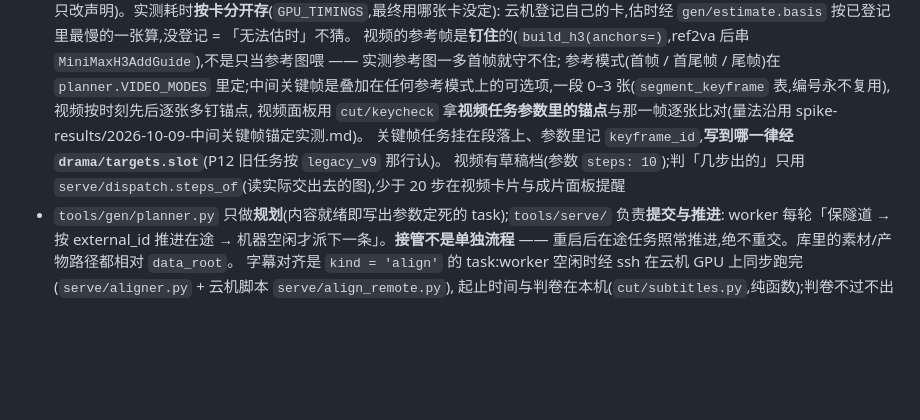
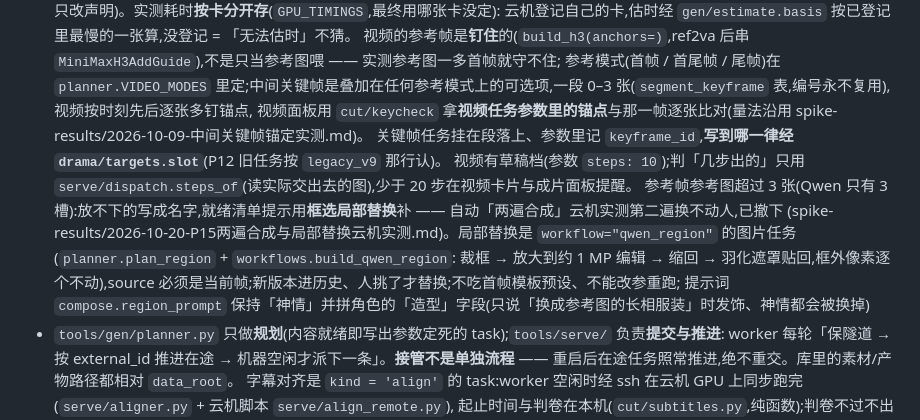
Before and after one commit to Jasonwky/ai-short-drama, a Markdown page: CLAUDE.md, the part around the change. GitHub-like rendering; blank space fills up the shorter version.

Commit message:
docs: P15 records — region replace shipped, automatic second pass withdrawn after the cloud check
Co-Authored-By: Claude Opus 5.5 (1M context) <noreply@anthropic.com>

```diff
--- a/CLAUDE.md
+++ b/CLAUDE.md
@@ -50,7 +50,11 @@ This file provides guidance to Claude Code (claude.ai/code) when working with co
   参考模式(首帧 / 首尾帧 / 尾帧)在 `planner.VIDEO_MODES` 里定;中间关键帧是叠加在任何参考模式上的可选项,一段 0–3 张(`segment_keyframe` 表,编号永不复用),视频按时刻先后逐张多钉锚点,
   视频面板用 `cut/keycheck` 拿**视频任务参数里的锚点**与那一帧逐张比对(量法沿用 spike-results/2026-10-09-中间关键帧锚定实测.md)。
   关键帧任务挂在段落上、参数里记 `keyframe_id`,**写到哪一律经 `drama/targets.slot`**(P12 旧任务按 `legacy_v9` 那行认)。
-  视频有草稿档(参数 `steps: 10`);判「几步出的」只用 `serve/dispatch.steps_of`(读实际交出去的图),少于 20 步在视频卡片与成片面板提醒
+  视频有草稿档(参数 `steps: 10`);判「几步出的」只用 `serve/dispatch.steps_of`(读实际交出去的图),少于 20 步在视频卡片与成片面板提醒。
+  参考帧参考图超过 3 张(Qwen 只有 3 槽):放不下的写成名字,就绪清单提示用**框选局部替换**补 —— 自动「两遍合成」云机实测第二遍换不动人,已撤下
+  (spike-results/2026-10-20-P15两遍合成与局部替换云机实测.md)。局部替换是 `workflow="qwen_region"` 的图片任务(`planner.plan_region` + `workflows.build_qwen_region`:
+  裁框 → 放大到约 1 MP 编辑 → 缩回 → 羽化遮罩贴回,框外像素逐个不动),source 必须是当前帧;新版本进历史、人挑了才替换;不吃首帧模板预设、不能改参重跑;
+  提示词 `compose.region_prompt` 保持「神情」并拼角色的「造型」字段(只说「换成参考图的长相服装」时发饰、神情都会被换掉)
 - `tools/gen/planner.py` 只做**规划**(内容就绪即写出参数定死的 task);`tools/serve/` 负责**提交与推进**:
   worker 每轮「保隧道 → 按 external_id 推进在途 → 机器空闲才派下一条」。**接管不是单独流程** ——
   重启后在途任务照常推进,绝不重交。库里的素材/产物路径都相对 `data_root`。
```
Also changed, not shown: version_records/版本记录.md (+19 -1 lines), 1 other file.
